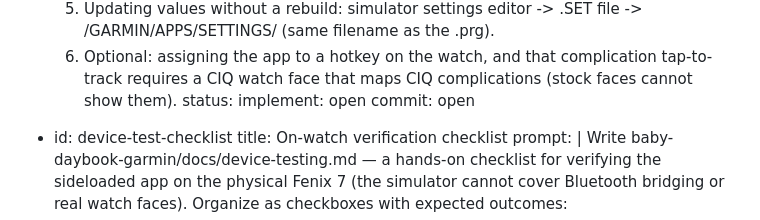
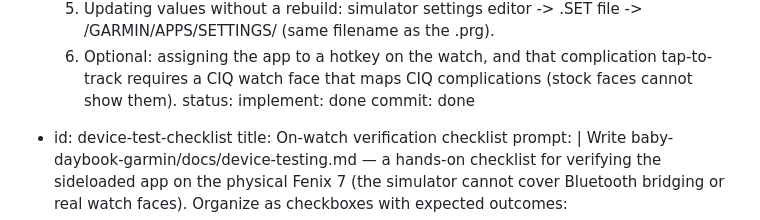
Before and after one commit to kamilio/baby-daybook-garmin, a Markdown page: PLAN.md, the part around the change. GitHub-like rendering.

```diff
--- a/PLAN.md
+++ b/PLAN.md
@@ -536,8 +536,8 @@ tasks:
          complication tap-to-track requires a CIQ watch face that maps CIQ
          complications (stock faces cannot show them).
     status:
-      implement: open
-      commit: open
+      implement: done
+      commit: done
 
   - id: device-test-checklist
     title: On-watch verification checklist
```
Also changed, not shown: INSTALL.md (added, +182 -0 lines).
